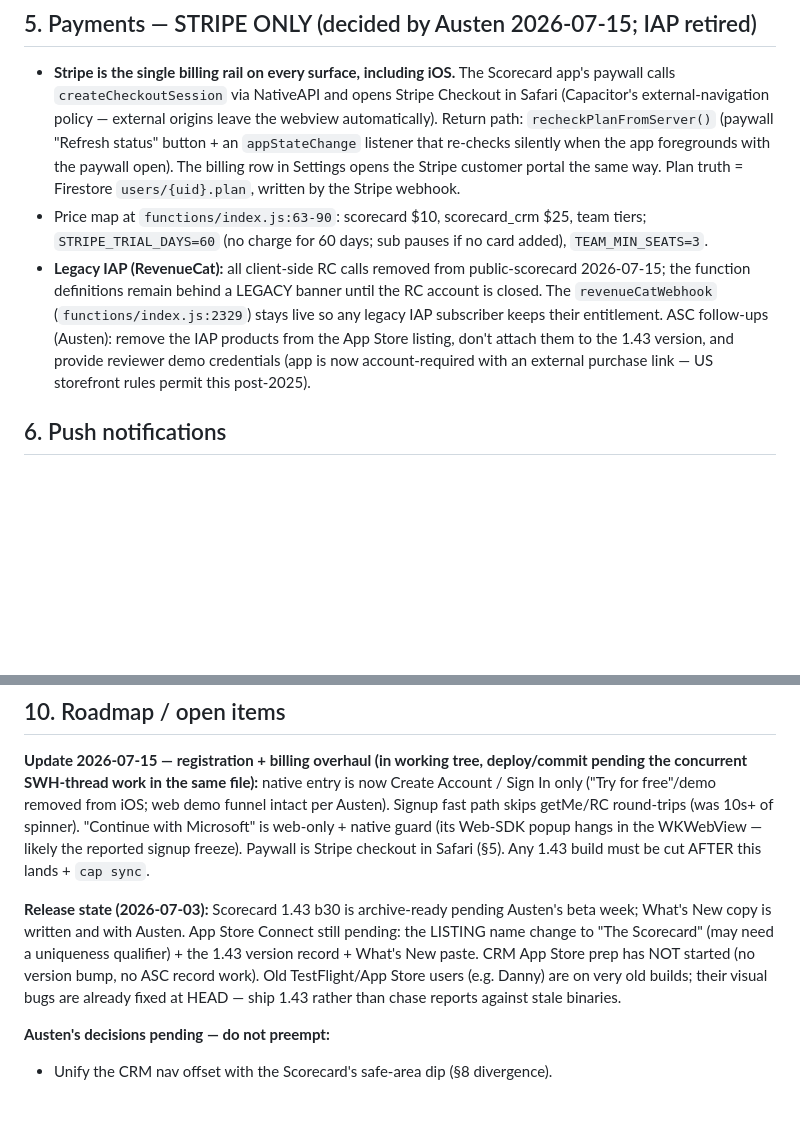
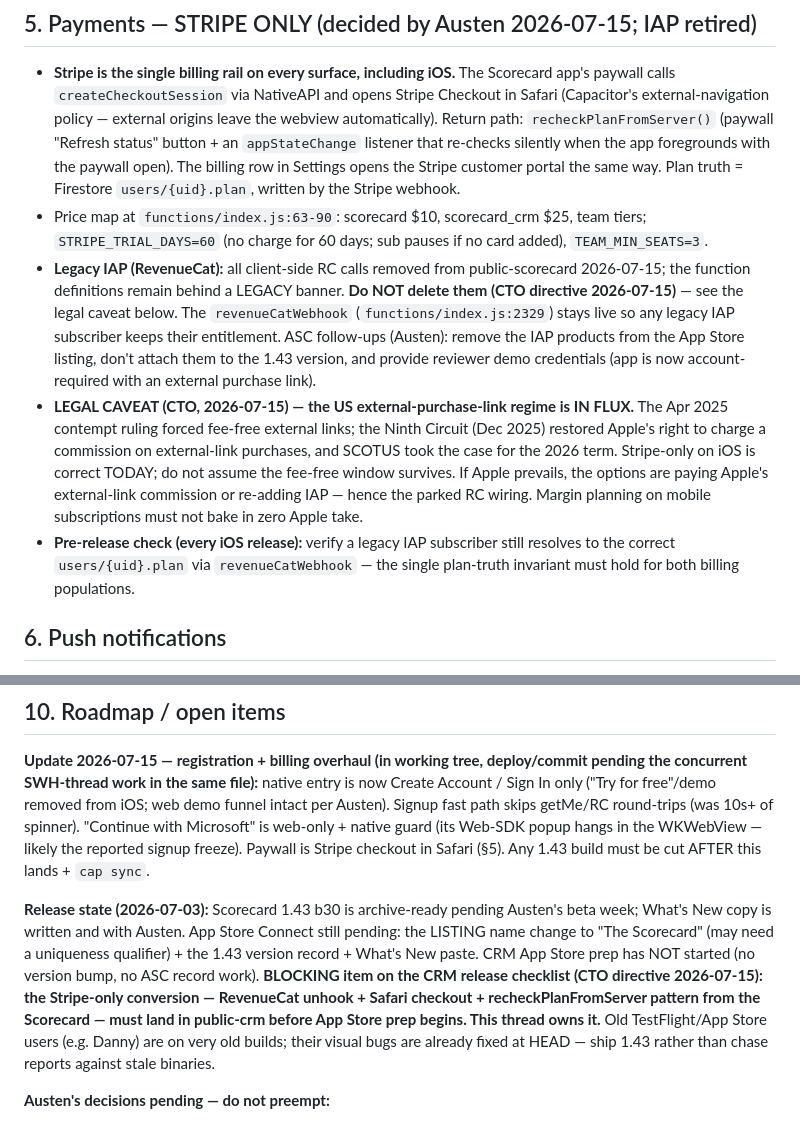
Before and after one commit to MyLola-Ai/swh-scorecard, a Markdown page: docs/MOBILE_APPS_CHARTER.md, 2 parts joined by grey strips. Rendered like a GitHub page; blank space fills up the shorter version.

Commit message:
Charter: CTO directives — external-link legal caveat, CRM Stripe conversion blocking, legacy-IAP release check
Co-Authored-By: Claude Fable 5 <noreply@anthropic.com>

```diff
--- a/docs/MOBILE_APPS_CHARTER.md
+++ b/docs/MOBILE_APPS_CHARTER.md
@@ -90,11 +90,21 @@ therefore never use the Web SDK on native. The pattern (implemented in `public-c
   `STRIPE_TRIAL_DAYS=60` (no charge for 60 days; sub pauses if no card added),
   `TEAM_MIN_SEATS=3`.
 - **Legacy IAP (RevenueCat):** all client-side RC calls removed from public-scorecard 2026-07-15;
-  the function definitions remain behind a LEGACY banner until the RC account is closed. The
-  `revenueCatWebhook` (`functions/index.js:2329`) stays live so any legacy IAP subscriber keeps
-  their entitlement. ASC follow-ups (Austen): remove the IAP products from the App Store listing,
-  don't attach them to the 1.43 version, and provide reviewer demo credentials (app is now
-  account-required with an external purchase link — US storefront rules permit this post-2025).
+  the function definitions remain behind a LEGACY banner. **Do NOT delete them (CTO directive
+  2026-07-15)** — see the legal caveat below. The `revenueCatWebhook` (`functions/index.js:2329`)
+  stays live so any legacy IAP subscriber keeps their entitlement. ASC follow-ups (Austen): remove
+  the IAP products from the App Store listing, don't attach them to the 1.43 version, and provide
+  reviewer demo credentials (app is now account-required with an external purchase link).
+- **LEGAL CAVEAT (CTO, 2026-07-15) — the US external-purchase-link regime is IN FLUX.** The
+  Apr 2025 contempt ruling forced fee-free external links; the Ninth Circuit (Dec 2025) restored
+  Apple's right to charge a commission on external-link purchases, and SCOTUS took the case for
+  the 2026 term. Stripe-only on iOS is correct TODAY; do not assume the fee-free window survives.
+  If Apple prevails, the options are paying Apple's external-link commission or re-adding IAP —
+  hence the parked RC wiring. Margin planning on mobile subscriptions must not bake in zero
+  Apple take.
+- **Pre-release check (every iOS release):** verify a legacy IAP subscriber still resolves to the
+  correct `users/{uid}.plan` via `revenueCatWebhook` — the single plan-truth invariant must hold
+  for both billing populations.
 
 ## 6. Push notifications
 
@@ -200,7 +210,10 @@ Stripe checkout in Safari (§5). Any 1.43 build must be cut AFTER this lands + `
 **Release state (2026-07-03):** Scorecard 1.43 b30 is archive-ready pending Austen's beta week;
 What's New copy is written and with Austen. App Store Connect still pending: the LISTING name change
 to "The Scorecard" (may need a uniqueness qualifier) + the 1.43 version record + What's New paste.
-CRM App Store prep has NOT started (no version bump, no ASC record work). Old TestFlight/App Store
+CRM App Store prep has NOT started (no version bump, no ASC record work). **BLOCKING item on the
+CRM release checklist (CTO directive 2026-07-15): the Stripe-only conversion — RevenueCat unhook +
+Safari checkout + recheckPlanFromServer pattern from the Scorecard — must land in public-crm before
+App Store prep begins. This thread owns it.** Old TestFlight/App Store
 users (e.g. Danny) are on very old builds; their visual bugs are already fixed at HEAD — ship 1.43
 rather than chase reports against stale binaries.
 
```
